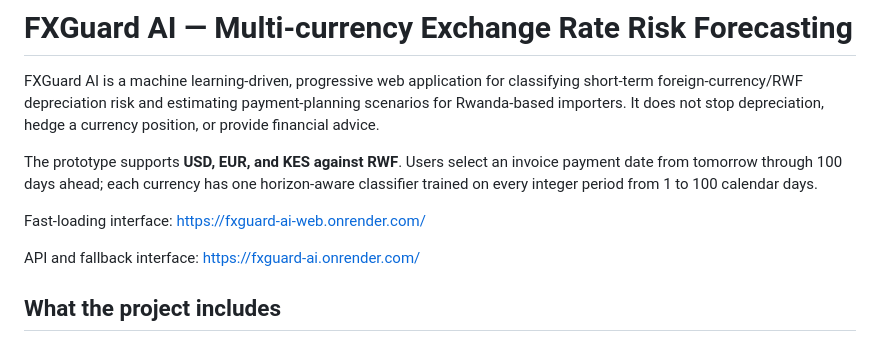
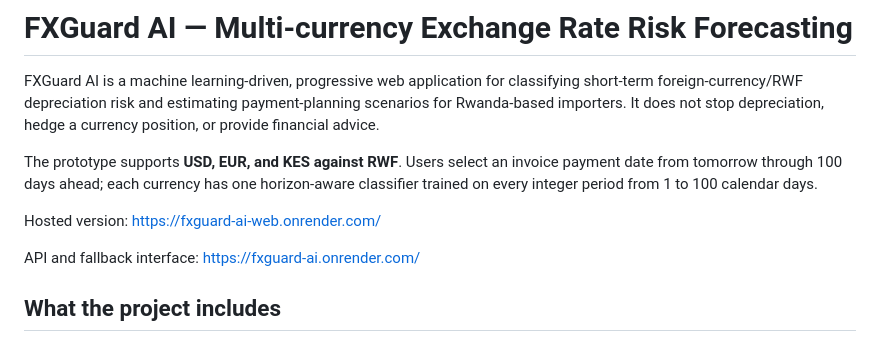
Before and after one commit to lGikundiro/FXGuard-AI, a Markdown page: README.md, the part around the change. Drawn GitHub-style.

Commit message:
Update README to clarify hosted version link

```diff
--- a/README.md
+++ b/README.md
@@ -4,7 +4,7 @@ FXGuard AI is a machine learning-driven, progressive web application for classif
 
 The prototype supports **USD, EUR, and KES against RWF**. Users select an invoice payment date from tomorrow through 100 days ahead; each currency has one horizon-aware classifier trained on every integer period from 1 to 100 calendar days.
 
-Fast-loading interface: https://fxguard-ai-web.onrender.com/
+Hosted version: https://fxguard-ai-web.onrender.com/
 
 API and fallback interface: https://fxguard-ai.onrender.com/
 
```
